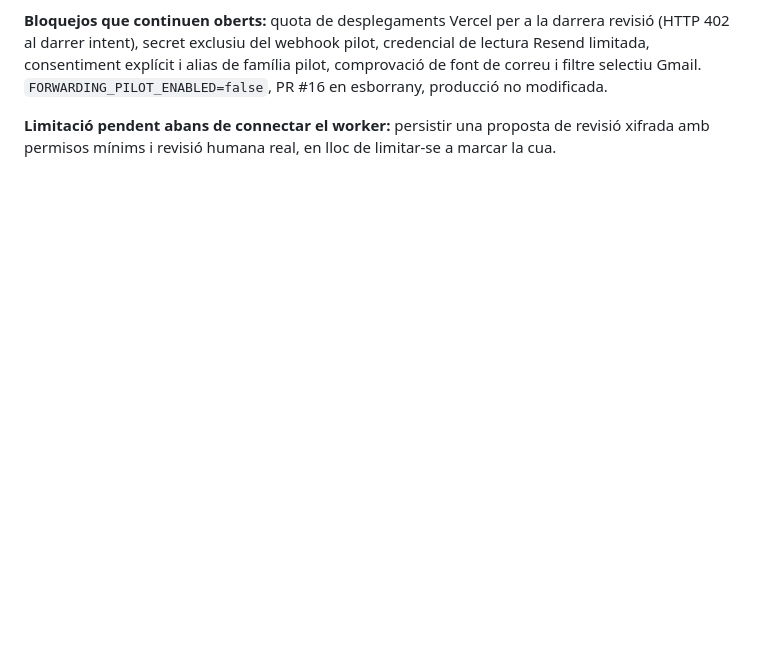
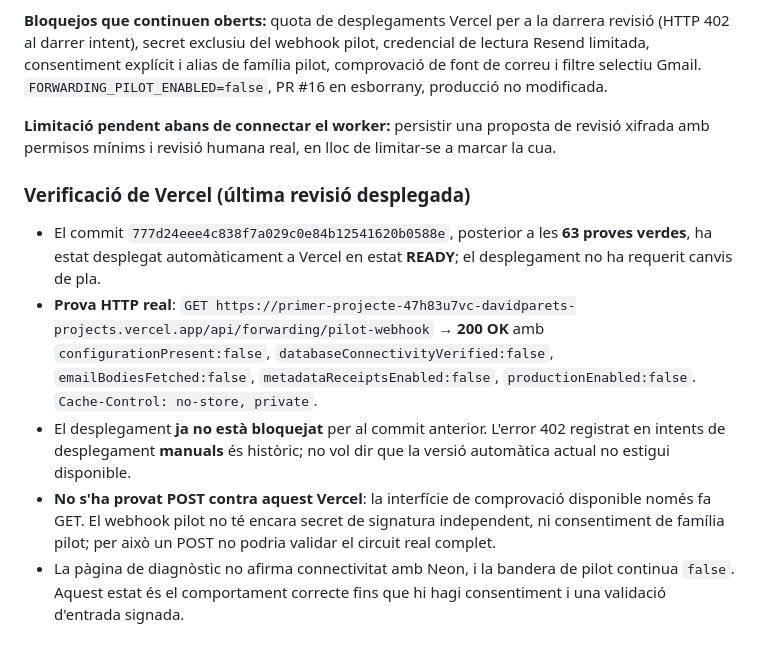
Before and after one commit to DavidParet/Primer-projecte, a Markdown page: docs/integrations/gmail-resend-forwarding-pilot.md, the part around the change. Rendered like a GitHub page; blank space fills up the shorter version.

Commit message:
docs(forwarding): verify current Vercel READY preview, HTTP 200 disabled mode and 63 passing CI tests

```diff
--- a/docs/integrations/gmail-resend-forwarding-pilot.md
+++ b/docs/integrations/gmail-resend-forwarding-pilot.md
@@ -133,3 +133,12 @@ Aquest treball és de codi i proves aïllades. Cap missatge real ha entrat per l
 **Bloquejos que continuen oberts:** quota de desplegaments Vercel per a la darrera revisió (HTTP 402 al darrer intent), secret exclusiu del webhook pilot, credencial de lectura Resend limitada, consentiment explícit i alias de família pilot, comprovació de font de correu i filtre selectiu Gmail. `FORWARDING_PILOT_ENABLED=false`, PR #16 en esborrany, producció no modificada.
 
 **Limitació pendent abans de connectar el worker:** persistir una proposta de revisió xifrada amb permisos mínims i revisió humana real, en lloc de limitar-se a marcar la cua.
+
+
+### Verificació de Vercel (última revisió desplegada)
+
+- El commit `777d24eee4c838f7a029c0e84b12541620b0588e`, posterior a les **63 proves verdes**, ha estat desplegat automàticament a Vercel en estat **READY**; el desplegament no ha requerit canvis de pla.
+- **Prova HTTP real**: `GET https://primer-projecte-47h83u7vc-davidparets-projects.vercel.app/api/forwarding/pilot-webhook` → **200 OK** amb `configurationPresent:false`, `databaseConnectivityVerified:false`, `emailBodiesFetched:false`, `metadataReceiptsEnabled:false`, `productionEnabled:false`. `Cache-Control: no-store, private`.
+- El desplegament **ja no està bloquejat** per al commit anterior. L'error 402 registrat en intents de desplegament **manuals** és històric; no vol dir que la versió automàtica actual no estigui disponible.
+- **No s'ha provat POST contra aquest Vercel**: la interfície de comprovació disponible només fa GET. El webhook pilot no té encara secret de signatura independent, ni consentiment de família pilot; per això un POST no podria validar el circuit real complet.
+- La pàgina de diagnòstic no afirma connectivitat amb Neon, i la bandera de pilot continua `false`. Aquest estat és el comportament correcte fins que hi hagi consentiment i una validació d'entrada signada.
```
